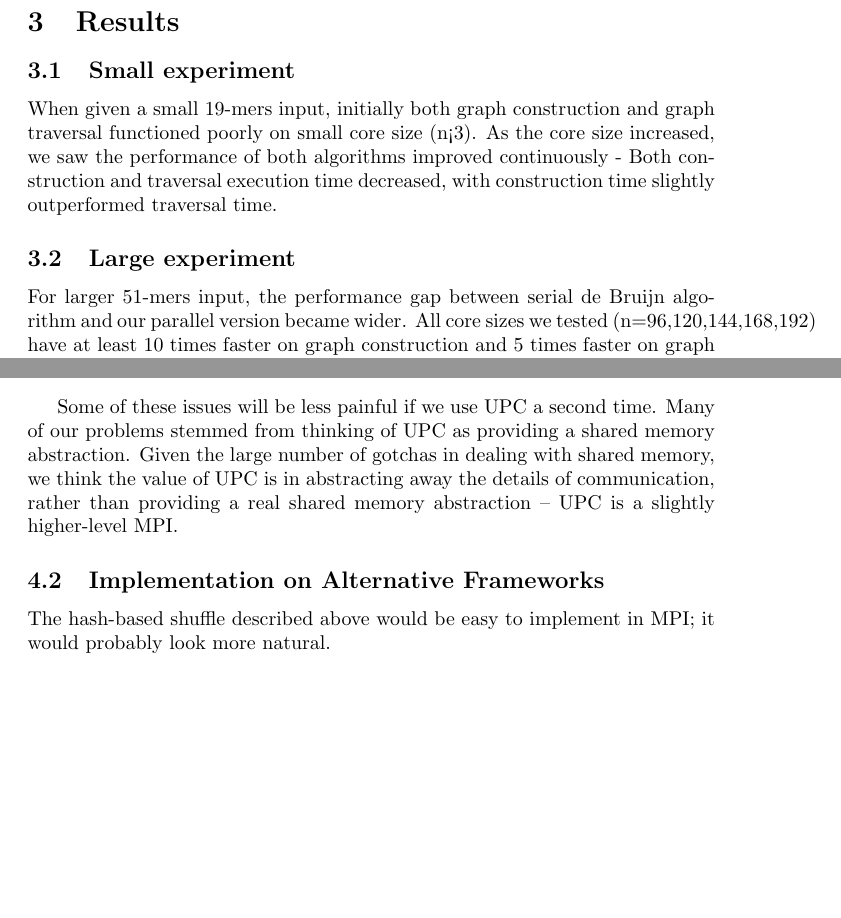
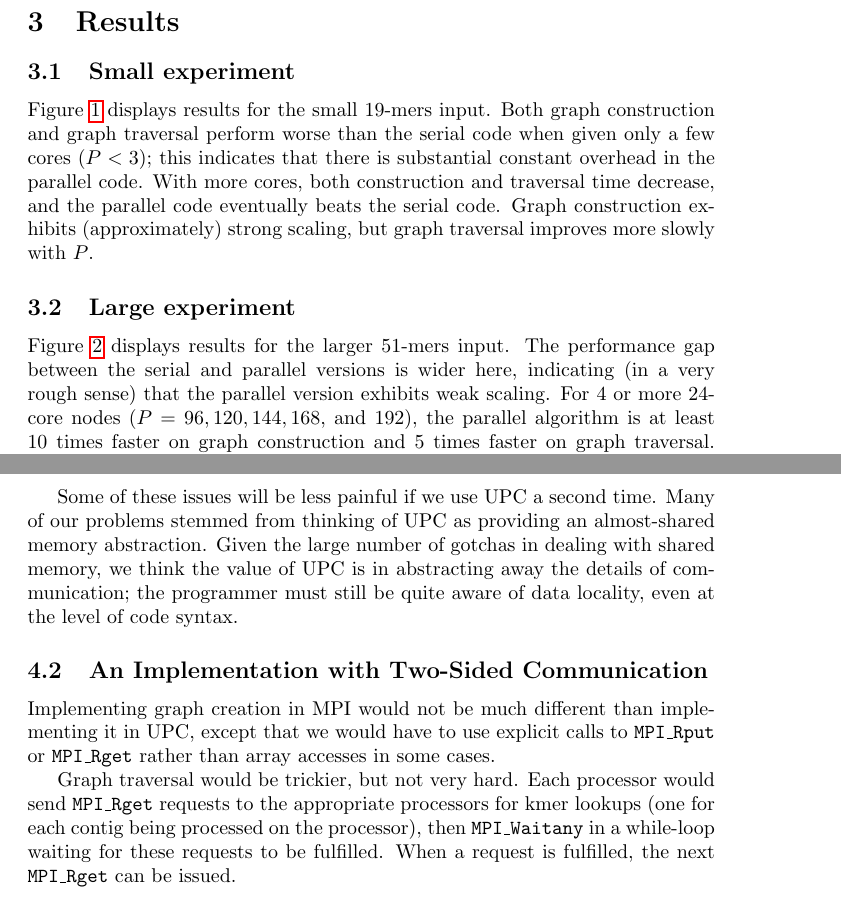
Before and after one commit to henryem/cs267-hw3, a LaTeX document (report/report.tex): two parts of pages 3 and 4 of 6 before the commit and two parts of pages 4 and 6 of 7 after it, joined at a grey line, cut so that both start at the same text, the shorter picture padded with empty space. Compiled offline with pdfLaTeX.

Commit message:
Done with report, except some plots could be improved a little.

```diff
--- a/report/report.tex
+++ b/report/report.tex
@@ -4,6 +4,7 @@
 \usepackage{filecontents}
 \usepackage{hyperref}
 \usepackage{algpseudocode}
+\usepackage{graphicx}
 \author{Derek Kuo, Henry Milner}
 \title{CS267 HW3}
 \date{04/03/15}
@@ -164,19 +135,22 @@ Graph traversal is straightforward.  Each machine filters its own kmers to find
 \begin{figure}
   \includegraphics[width=\textwidth]{plots/Result_single_small.png}
   \caption{Comparison of serial and parallel algorithms on small input (19-mers).}
-  \label{fig:all}
+  \label{fig:small}
 \end{figure}
 
-When given a small 19-mers input, initially both graph construction and graph traversal functioned poorly on small core size (n<3). As the core size increased, we saw the performance of both algorithms improved continuously - Both construction and traversal execution time decreased, with construction time slightly outperformed traversal time.
+Figure \ref{fig:small} displays results for the small 19-mers input.  Both graph construction and graph traversal perform worse than the serial code when given only a few cores ($P<3$); this indicates that there is substantial constant overhead in the parallel code.  With more cores, both construction and traversal time decrease, and the parallel code eventually beats the serial code.  Graph construction exhibits (approximately) strong scaling, but graph traversal improves more slowly with $P$.
+
 \subsection{Large experiment}
 
 \begin{figure}
   \includegraphics[width=\textwidth]{plots/Result_multiple_large.png}
   \caption{Comparison of serial and parallel algorithms on large input (51-mers).}
-  \label{fig:all}
+  \label{fig:large}
 \end{figure}
 
-For larger 51-mers input, the performance gap between serial de Bruijn algorithm and our parallel version became wider. All core sizes we tested (n=96,120,144,168,192) have at least 10 times faster on graph construction and 5 times faster on graph traversal. However, the performance between different core numbers didn't vary much for large core sizes (n>120), indicated that our algorithms can't scale up to improve performance further.
+Figure \ref{fig:large} displays results for the larger 51-mers input.  The performance gap between the serial and parallel versions is wider here, indicating (in a very rough sense) that the parallel version exhibits weak scaling.  For $4$ or more $24$-core nodes ($P=96,120,144,168,$ and $192$), the parallel algorithm is at least 10 times faster on graph construction and 5 times faster on graph traversal.  Performance does not improve significantly with more than $120$ cores, and graph traversal takes about $2$ seconds with that level of parallelism.
+
+A rough calculation shows that the traversal phase should take at least $.35$ seconds for our algorithm: The longest contig has $20711$ nucleotides, network latency on for Hopper's Gemini network is about $3 \mu s$, each nucleotide lookup takes $3$ network round trips, and $(20711-51)*3*2*3*10^{-6} \approxeq .35$.  So we cannot expect to improve much on this performance with our algorithm.
 
 \section{Discussion}
 \subsection{Using UPC}
@@ -191,10 +165,12 @@ Programming with UPC for the first time was a surprisingly poor experience.  Our
   \item[Required use of statics:] Statics make functional style impossible and make code more difficult to reason about.  Forgetting that shared objects must be stored in static fields, we at first attempted to use functional style.  It would have been helpful if the compiler had warned us about this; for example, it could have issued a warning when we incorrectly returned a pointer-to-shared from a function.
 \end{description}
 
-Some of these issues will be less painful if we use UPC a second time.  Many of our problems stemmed from thinking of UPC as providing a shared memory abstraction.  Given the large number of gotchas in dealing with shared memory, we think the value of UPC is in abstracting away the details of communication, rather than providing a real shared memory abstraction -- UPC is a slightly higher-level MPI.
+Some of these issues will be less painful if we use UPC a second time.  Many of our problems stemmed from thinking of UPC as providing an almost-shared memory abstraction.  Given the large number of gotchas in dealing with shared memory, we think the value of UPC is in abstracting away the details of communication; the programmer must still be quite aware of data locality, even at the level of code syntax.
 
-\subsection{Implementation on Alternative Frameworks}
-The hash-based shuffle described above would be easy to implement in MPI; it would probably look more natural. %FIXME
+\subsection{An Implementation with Two-Sided Communication}
+Implementing graph creation in MPI would not be much different than implementing it in UPC, except that we would have to use explicit calls to \texttt{MPI\_Rput} or \texttt{MPI\_Rget} rather than array accesses in some cases.
+
+Graph traversal would be trickier, but not very hard.  Each processor would send \texttt{MPI\_Rget} requests to the appropriate processors for kmer lookups (one for each contig being processed on the processor), then \texttt{MPI\_Waitany} in a while-loop waiting for these requests to be fulfilled.  When a request is fulfilled, the next \texttt{MPI\_Rget} can be issued.
 
 \subsection{Alternative Algorithms}
 Our implementation of graph creation seems close to optimal, given the requirement that the graph be partitioned among all available processors.  However, it is not clear that we have the right overall approach to contig generation.  The dominant cost of contig generation, under our algorithm, is network latency in the traversal phase, and either eliminating or batching communication could greatly improve this.  We have two proposals for that:
```
Also changed, not shown: report/report.tex (40 more changed lines).
